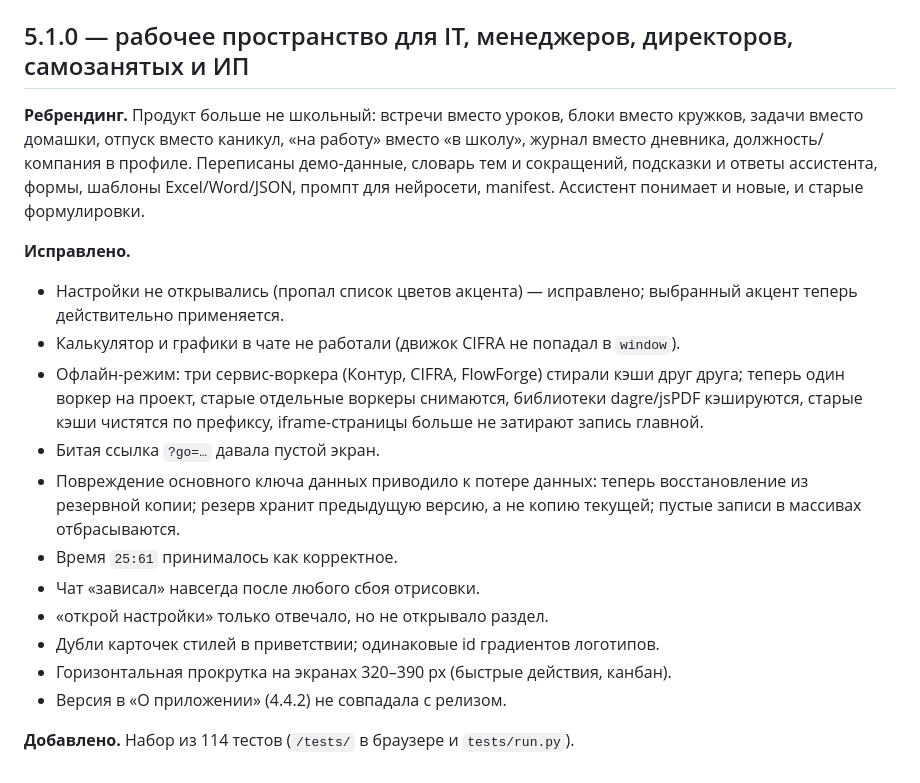
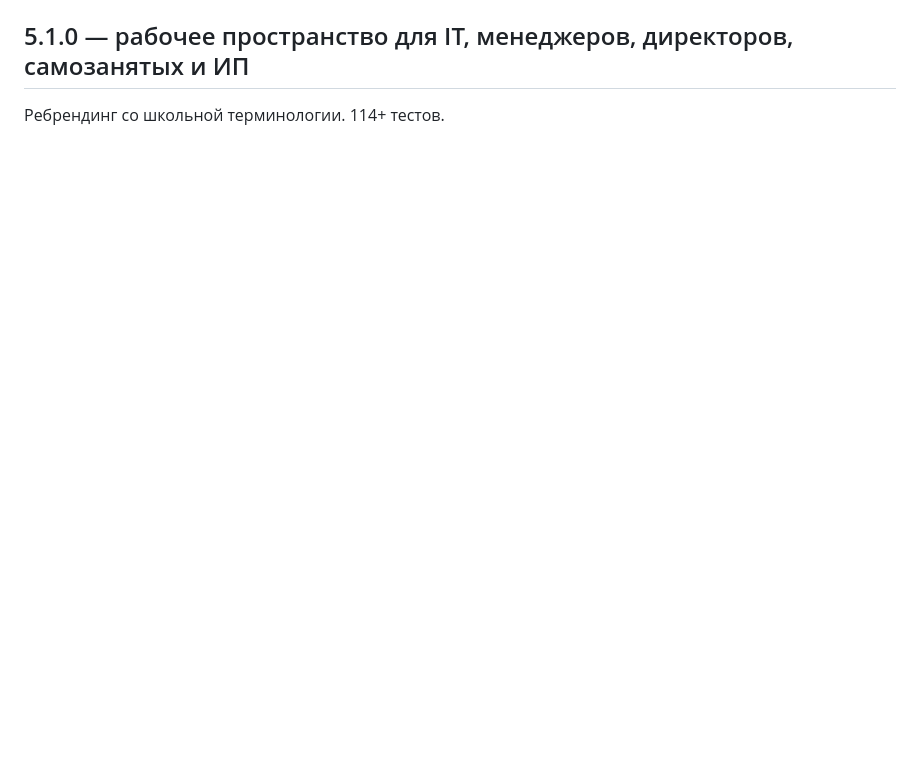
Before and after one commit to smol0901-jpg/Orbit-Unified, a Markdown page: CHANGELOG.md, the part around one of its changes. Rendered like a GitHub page; blank space fills up the shorter version.

```diff
--- a/CHANGELOG.md
+++ b/CHANGELOG.md
@@ -24,18 +41,3 @@
 
 ## 5.1.0 — рабочее пространство для IT, менеджеров, директоров, самозанятых и ИП
-**Ребрендинг.** Продукт больше не школьный: встречи вместо уроков, блоки вместо кружков, задачи вместо домашки, отпуск вместо каникул, «на работу» вместо «в школу», журнал вместо дневника, должность/компания в профиле. Переписаны демо-данные, словарь тем и сокращений, подсказки и ответы ассистента, формы, шаблоны Excel/Word/JSON, промпт для нейросети, manifest. Ассистент понимает и новые, и старые формулировки.
-
-**Исправлено.**
-- Настройки не открывались (пропал список цветов акцента) — исправлено; выбранный акцент теперь действительно применяется.
-- Калькулятор и графики в чате не работали (движок CIFRA не попадал в `window`).
-- Офлайн-режим: три сервис-воркера (Контур, CIFRA, FlowForge) стирали кэши друг друга; теперь один воркер на проект, старые отдельные воркеры снимаются, библиотеки dagre/jsPDF кэшируются, старые кэши чистятся по префиксу, iframe-страницы больше не затирают запись главной.
-- Битая ссылка `?go=…` давала пустой экран.
-- Повреждение основного ключа данных приводило к потере данных: теперь восстановление из резервной копии; резерв хранит предыдущую версию, а не копию текущей; пустые записи в массивах отбрасываются.
-- Время `25:61` принималось как корректное.
-- Чат «зависал» навсегда после любого сбоя отрисовки.
-- «открой настройки» только отвечало, но не открывало раздел.
-- Дубли карточек стилей в приветствии; одинаковые id градиентов логотипов.
-- Горизонтальная прокрутка на экранах 320–390 px (быстрые действия, канбан).
-- Версия в «О приложении» (4.4.2) не совпадала с релизом.
-
-**Добавлено.** Набор из 114 тестов (`/tests/` в браузере и `tests/run.py`).
+Ребрендинг со школьной терминологии. 114+ тестов.
```
Also changed, not shown: other parts of CHANGELOG.md (+33 -16 lines).
